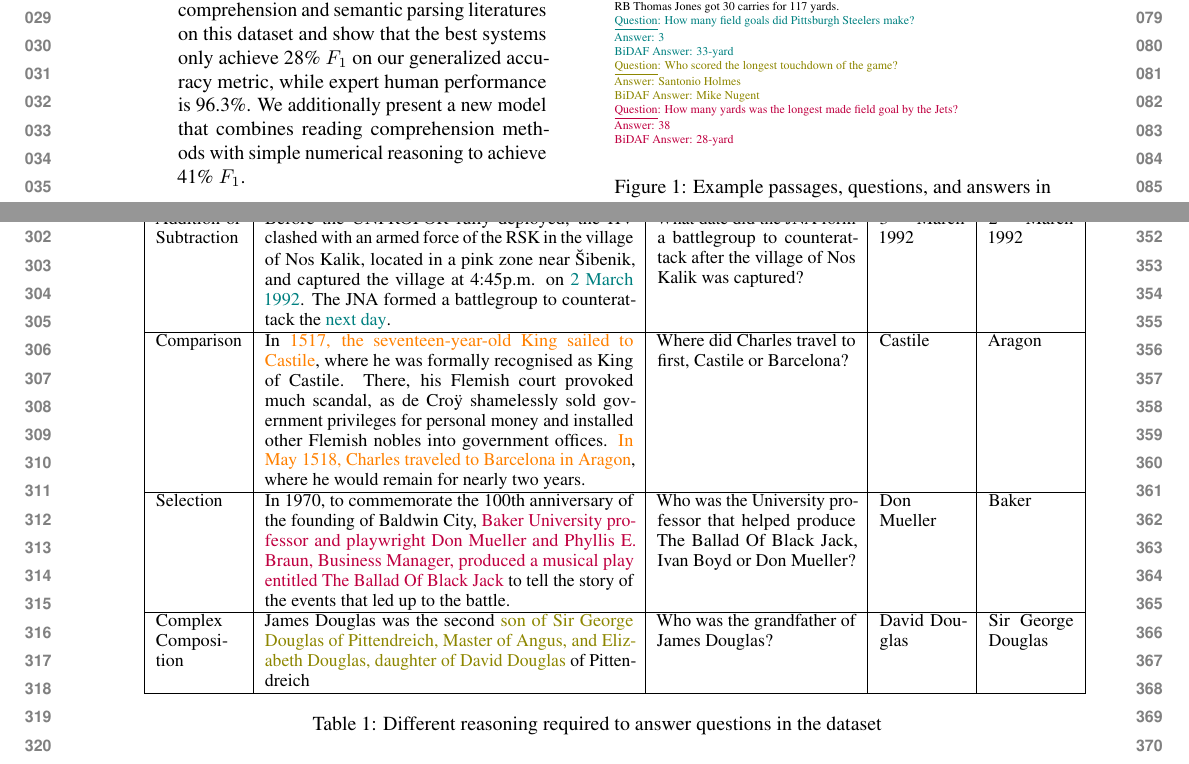
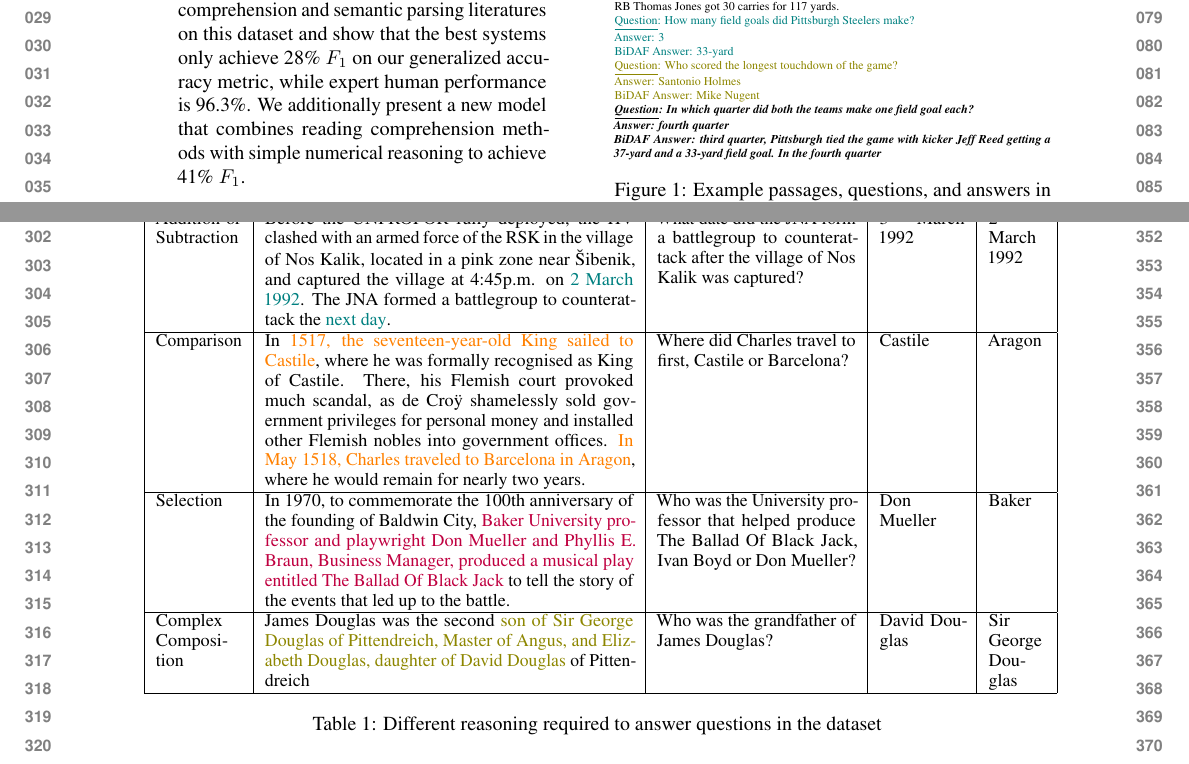
Before and after one commit to matt-gardner/drop-paper, a LaTeX paper (paper.tex, which reads data_analysis.tex): two parts of pages 1 and 4 of 4, joined at a grey line, cut so that both start at the same text. Compiled offline with pdfLaTeX.

Commit message:
Updates from ShareLaTeX

```diff
--- a/data_analysis.tex
+++ b/data_analysis.tex
@@ -8,7 +8,7 @@
 \begin{table*}[t]
 \centering
 \small
-\begin{tabular}{|p{1.5cm}|p{6.5cm}|p{3.5cm}|p{1.5cm}|p{1.5cm}|}
+\begin{tabular}{|p{1.5cm}|p{6.5cm}|p{3.5cm}|p{1.5cm}|p{1cm}|}
 \hline
 Reasoning & Passage & Question & Answer & BiDAF Answer\\
  \hline
--- a/paper.tex
+++ b/paper.tex
@@ -99,11 +99,11 @@ The task of \emph{reading comprehension}, where systems must understand a single
     Answer: Santonio Holmes \\
     BiDAF Answer: Mike Nugent
 }\\
-{ \color{purple}
-  \underline{Question}: How many yards was the longest made field goal by the Jets? \\
-    Answer: 38 \\
-    BiDAF Answer: 28-yard\\
-}
+{ \textit{\textbf{
+  \underline{Question}: In which quarter did both the teams make one field goal each? \\
+    Answer: fourth quarter \\
+    BiDAF Answer: third quarter, Pittsburgh tied the game with kicker Jeff Reed getting a 37-yard and a 33-yard field goal. In the fourth quarter
+}}}
 }
 
     \caption{Example passages, questions, and answers in DROP.}
```
Also changed, not shown: paper.tex (4 more changed lines).
